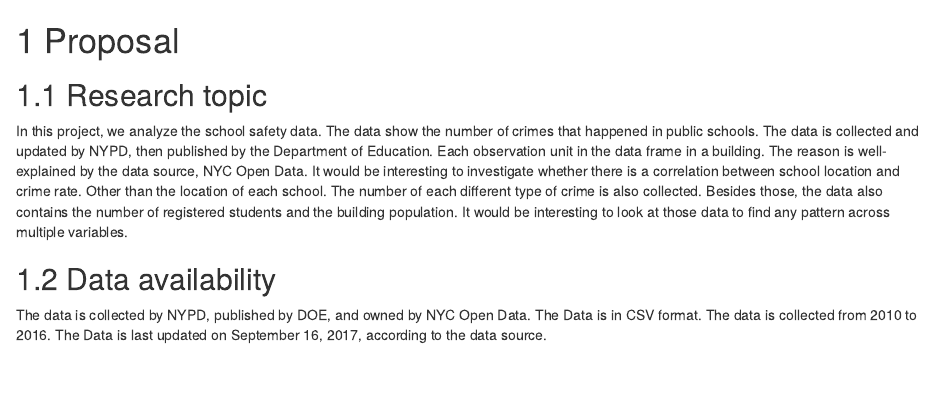
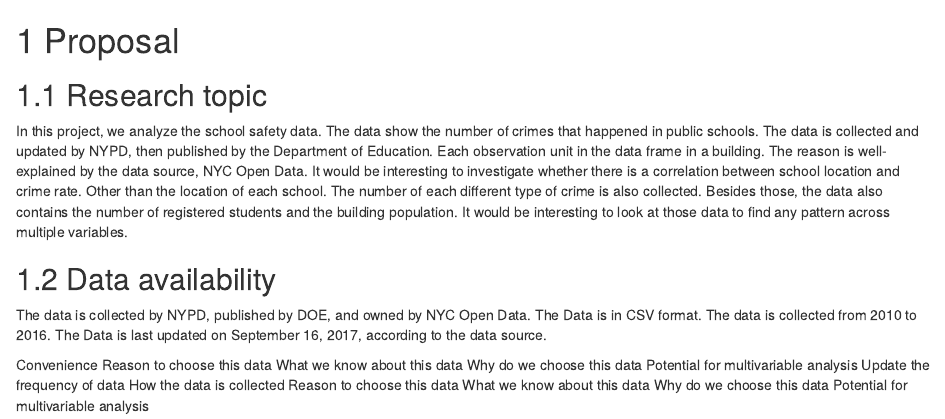
Before and after one commit to xmh3698/NYCSchoolSafety, an R Markdown document (proposal.Rmd): the page in a window 1100 px wide, from its top. Rendered offline with R 4.5, knitr and Pandoc, with nearby package versions; drawn as R Markdown's standard HTML page in place of the format the file asks for.

Commit message:
Update proposal.Rmd
add some ideas to Data availability

```diff
--- a/proposal.Rmd
+++ b/proposal.Rmd
@@ -7,3 +7,15 @@ In this project, we analyze the school safety data. The data show the number of
 ## Data availability
 
 The data is collected by NYPD, published by DOE, and owned by NYC Open Data. The Data is in CSV format. The data is collected from 2010 to 2016. The Data is last updated on September 16, 2017, according to the data source.
+
+Convenience
+Reason to choose this data
+What we know about this data
+Why do we choose this data
+Potential for multivariable analysis
+Update the frequency of data
+How the data is collected
+Reason to choose this data
+What we know about this data
+Why do we choose this data
+Potential for multivariable analysis
```
